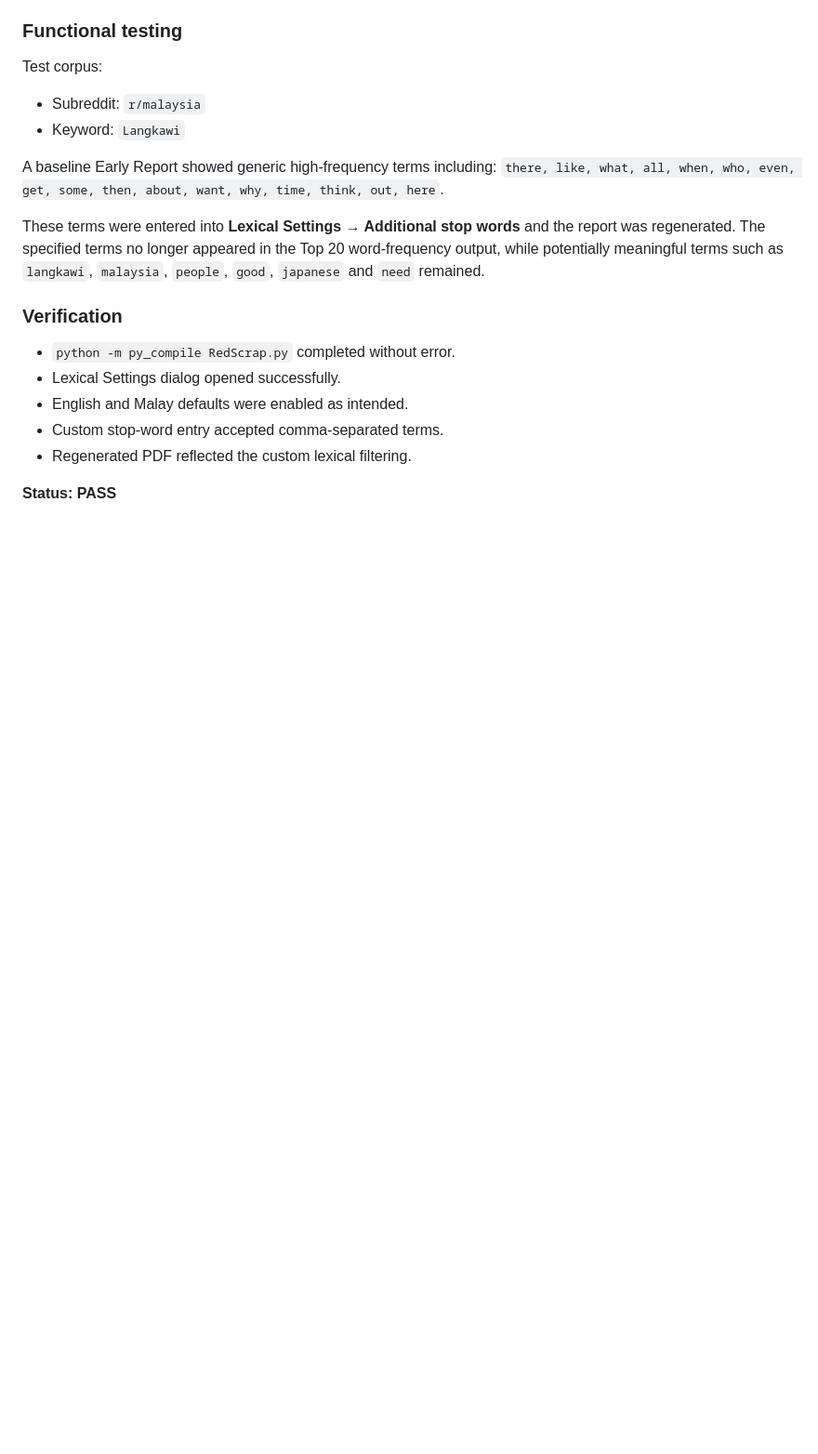
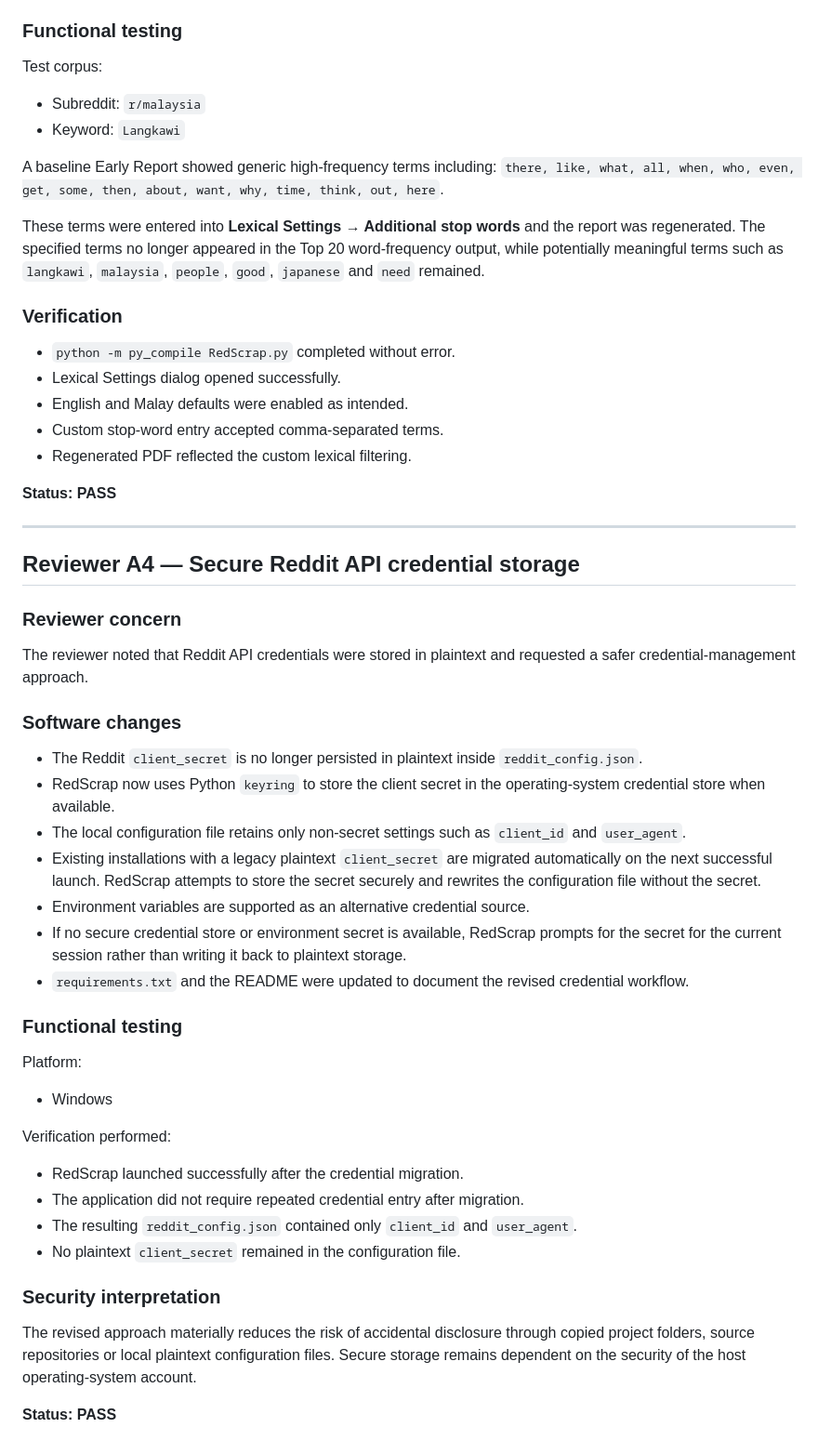
Before and after one commit to saprimad/RedScrap, a Markdown page: REVIEWER_RESPONSE_NOTES.md, the part around the change. Shown at 93% size. Drawn GitHub-style; blank space fills up the shorter version.

Commit message:
Document reviewer A4 secure credential remediation and test

```diff
--- a/REVIEWER_RESPONSE_NOTES.md
+++ b/REVIEWER_RESPONSE_NOTES.md
@@ -125,3 +125,35 @@ These terms were entered into **Lexical Settings → Additional stop words** and
 - Regenerated PDF reflected the custom lexical filtering.
 
 **Status: PASS**
+
+
+---
+
+## Reviewer A4 — Secure Reddit API credential storage
+
+### Reviewer concern
+The reviewer noted that Reddit API credentials were stored in plaintext and requested a safer credential-management approach.
+
+### Software changes
+- The Reddit `client_secret` is no longer persisted in plaintext inside `reddit_config.json`.
+- RedScrap now uses Python `keyring` to store the client secret in the operating-system credential store when available.
+- The local configuration file retains only non-secret settings such as `client_id` and `user_agent`.
+- Existing installations with a legacy plaintext `client_secret` are migrated automatically on the next successful launch. RedScrap attempts to store the secret securely and rewrites the configuration file without the secret.
+- Environment variables are supported as an alternative credential source.
+- If no secure credential store or environment secret is available, RedScrap prompts for the secret for the current session rather than writing it back to plaintext storage.
+- `requirements.txt` and the README were updated to document the revised credential workflow.
+
+### Functional testing
+Platform:
+- Windows
+
+Verification performed:
+- RedScrap launched successfully after the credential migration.
+- The application did not require repeated credential entry after migration.
+- The resulting `reddit_config.json` contained only `client_id` and `user_agent`.
+- No plaintext `client_secret` remained in the configuration file.
+
+### Security interpretation
+The revised approach materially reduces the risk of accidental disclosure through copied project folders, source repositories or local plaintext configuration files. Secure storage remains dependent on the security of the host operating-system account.
+
+**Status: PASS**
```
